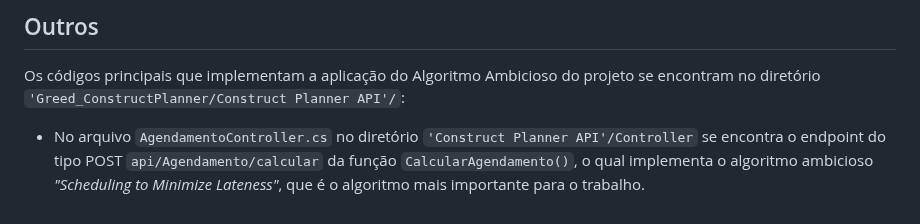
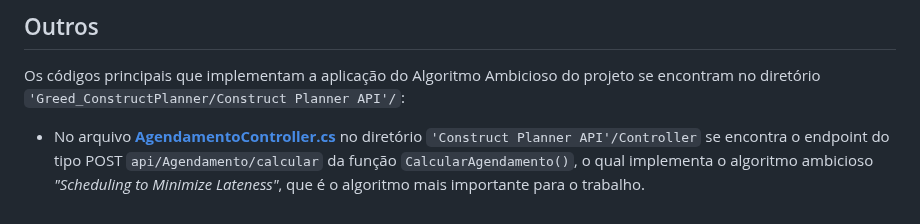
Before and after one commit to FabricioDeQueiroz/Greed_ConstructPlanner, a Markdown page: README.md, the part around the change. GitHub-like rendering.

```diff
--- a/README.md
+++ b/README.md
@@ -244,4 +244,4 @@ Este guia fornece as etapas essenciais para rodar um projeto Blazor WebAssembly
 ## Outros
 
 Os códigos principais que implementam a aplicação do Algoritmo Ambicioso do projeto se encontram no diretório `'Greed_ConstructPlanner/Construct Planner API'/`:
-- No arquivo `AgendamentoController.cs` no diretório `'Construct Planner API'/Controller` se encontra o endpoint do tipo POST `api/Agendamento/calcular` da função `CalcularAgendamento()`, o qual implementa o algoritmo ambicioso _"Scheduling to Minimize Lateness"_, que é o algoritmo mais importante para o trabalho.
+- No arquivo **[AgendamentoController.cs](./Construct%20Planner%20API/Controller/AgendamentoController.cs)** no diretório `'Construct Planner API'/Controller` se encontra o endpoint do tipo POST `api/Agendamento/calcular` da função `CalcularAgendamento()`, o qual implementa o algoritmo ambicioso _"Scheduling to Minimize Lateness"_, que é o algoritmo mais importante para o trabalho.
```
